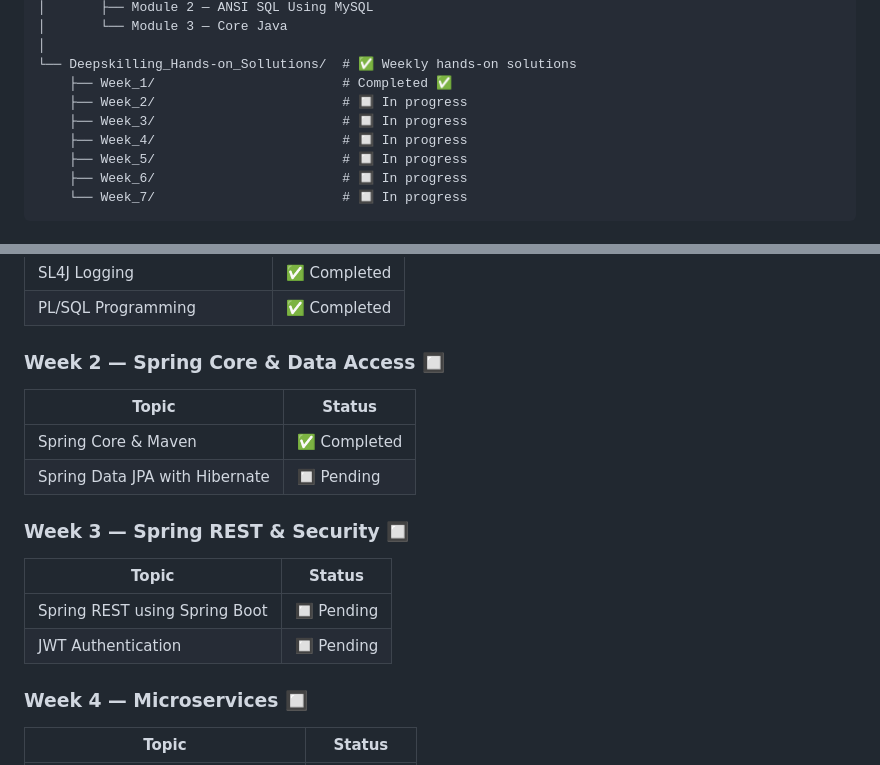
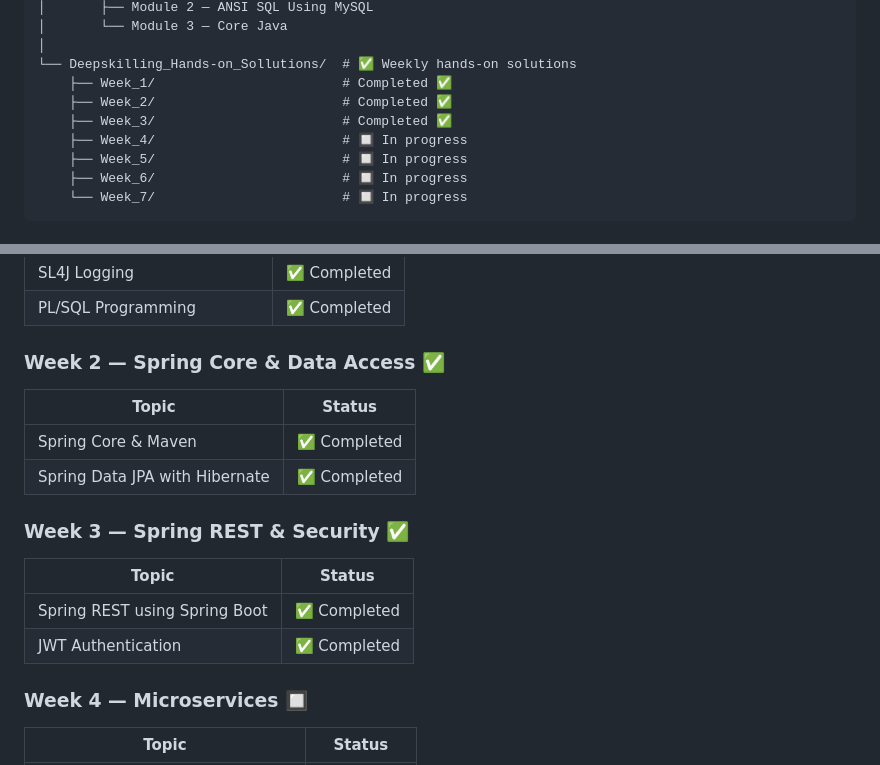
Before and after one commit to Varghese778/Digital-Nurture-5.0-DEEPskilling-sollutions, a Markdown page: README.md, 2 parts joined by grey strips. Drawn GitHub-style.

```diff
--- a/README.md
+++ b/README.md
@@ -28,8 +28,8 @@ This repository contains exercise question papers, weekly hands-on solutions, an
 │
 └── Deepskilling_Hands-on_Sollutions/  # ✅ Weekly hands-on solutions
     ├── Week_1/                        # Completed ✅
-    ├── Week_2/                        # 🔲 In progress
-    ├── Week_3/                        # 🔲 In progress
+    ├── Week_2/                        # Completed ✅
+    ├── Week_3/                        # Completed ✅
     ├── Week_4/                        # 🔲 In progress
     ├── Week_5/                        # 🔲 In progress
     ├── Week_6/                        # 🔲 In progress
@@ -50,17 +50,17 @@ This repository contains exercise question papers, weekly hands-on solutions, an
 | SL4J Logging | ✅ Completed |
 | PL/SQL Programming | ✅ Completed |
 
-### Week 2 — Spring Core & Data Access 🔲
+### Week 2 — Spring Core & Data Access ✅
 | Topic | Status |
 |-------|--------|
 | Spring Core & Maven | ✅ Completed |
-| Spring Data JPA with Hibernate | 🔲 Pending |
+| Spring Data JPA with Hibernate | ✅ Completed|
 
-### Week 3 — Spring REST & Security 🔲
+### Week 3 — Spring REST & Security ✅
 | Topic | Status |
 |-------|--------|
-| Spring REST using Spring Boot | 🔲 Pending |
-| JWT Authentication | 🔲 Pending |
+| Spring REST using Spring Boot | ✅ Completed |
+| JWT Authentication | ✅ Completed |
 
 ### Week 4 — Microservices 🔲
 | Topic | Status |
```
